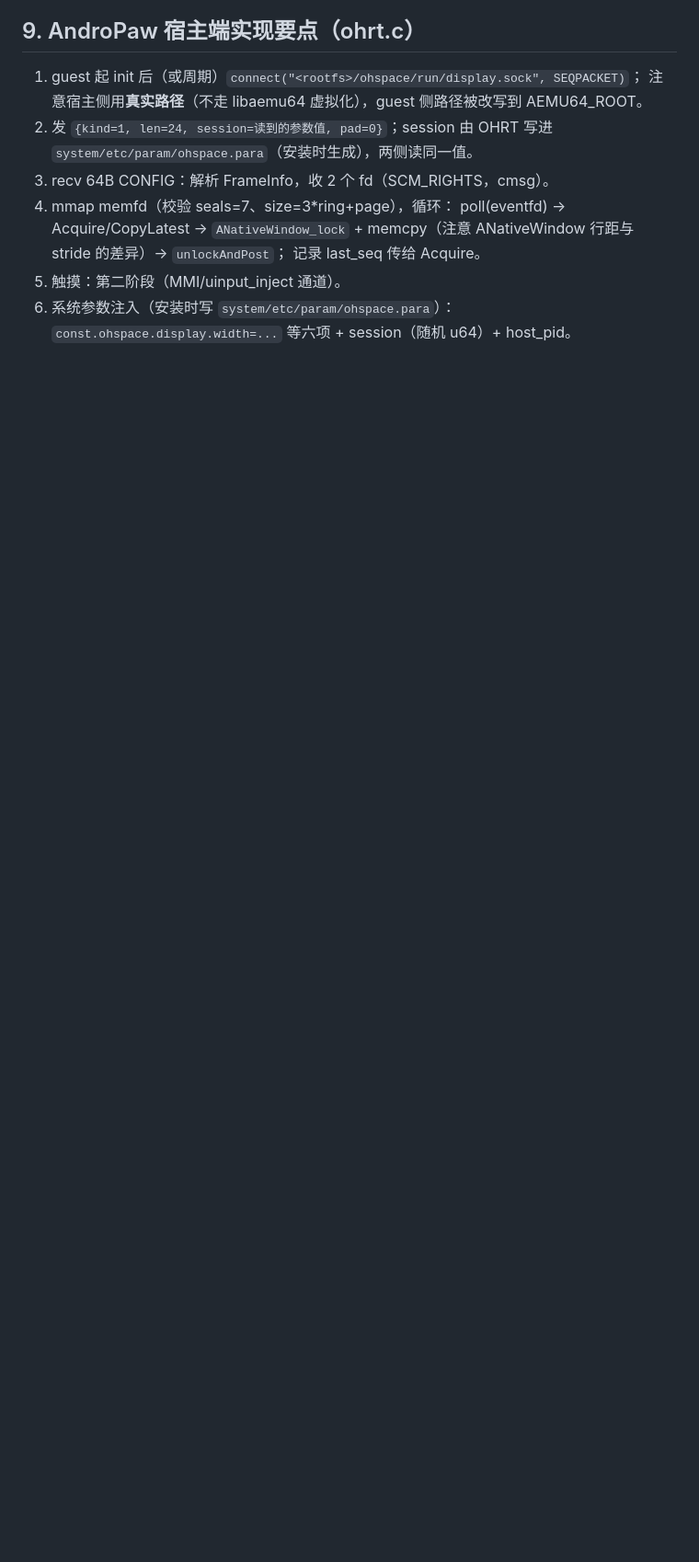
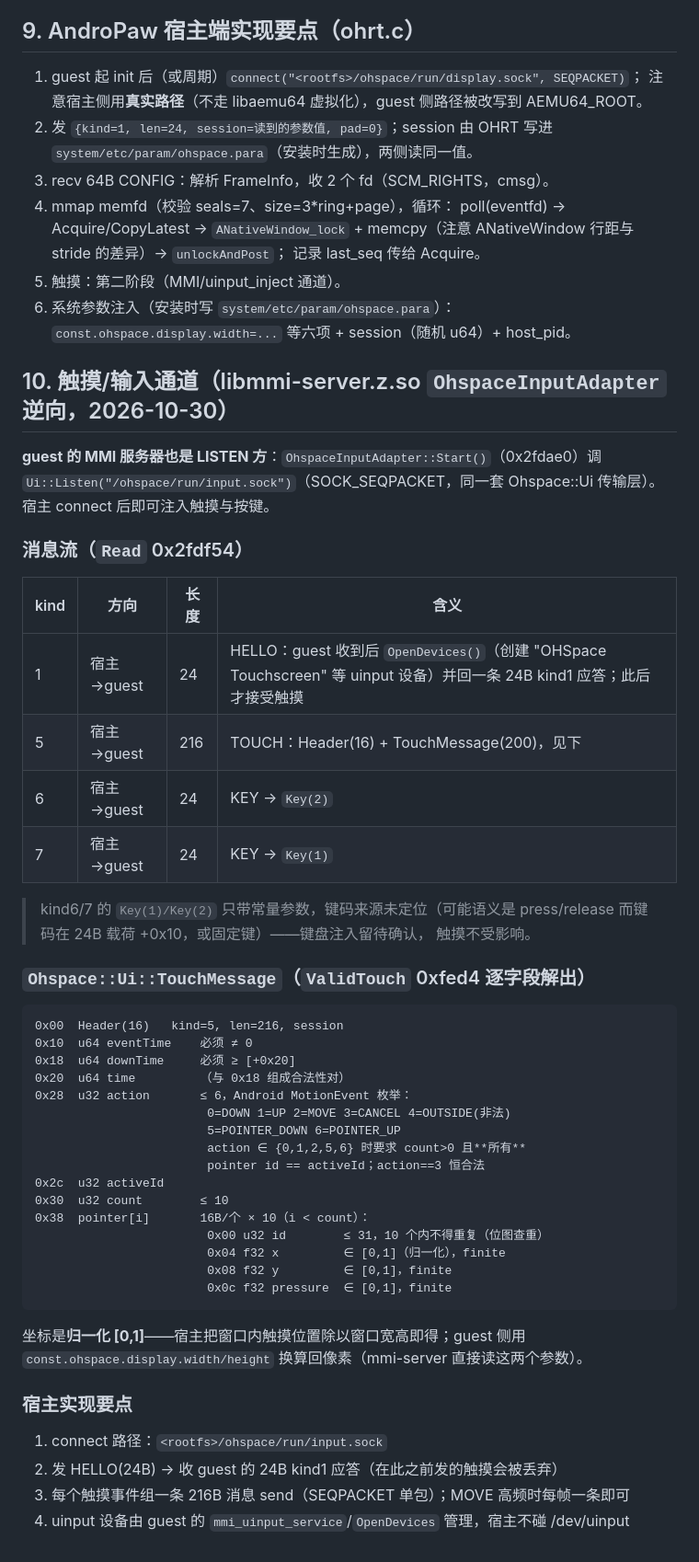
Before and after one commit to TiG-Kira/AndroPaw, a Markdown page: docs/oh-protocol.md, the part around the change. Shown at 92% size. GitHub-like rendering; blank space fills up the shorter version.

Commit message:
docs(openharmony): touch/input channel spec — OhspaceInputAdapter listens on input.sock
Recovered from libmmi-server.z.so (symbols intact): the guest MMI server
listens on /ohspace/run/input.sock over the same Ohspace::Ui SEQPACKET
transport. HELLO (24B) opens the uinput devices, then the host streams
216-byte TouchMessages (action = Android MotionEvent enum, normalised [0,1]
coordinates, up to 10 pointers of 16B each) and 24-byte key frames (kind 6/7,
semantics unresolved). Full field layout from ValidTouch disassembly.

````diff
--- a/docs/oh-protocol.md
+++ b/docs/oh-protocol.md
@@ -125,3 +125,53 @@ seq     --reader CAS--> seq|bit62(0x4000…) --dtor CAS--> 0    // 读完释放
 5. 触摸：第二阶段（MMI/uinput_inject 通道）。
 6. 系统参数注入（安装时写 `system/etc/param/ohspace.para`）：
    `const.ohspace.display.width=...` 等六项 + session（随机 u64）+ host_pid。
+
+## 10. 触摸/输入通道（libmmi-server.z.so `OhspaceInputAdapter` 逆向，2026-10-30）
+
+**guest 的 MMI 服务器也是 LISTEN 方**：`OhspaceInputAdapter::Start()`（0x2fdae0）调
+`Ui::Listen("/ohspace/run/input.sock")`（SOCK_SEQPACKET，同一套 Ohspace::Ui 传输层）。
+宿主 connect 后即可注入触摸与按键。
+
+### 消息流（`Read` 0x2fdf54）
+
+| kind | 方向 | 长度 | 含义 |
+|------|------|------|------|
+| 1 | 宿主→guest | 24 | HELLO：guest 收到后 `OpenDevices()`（创建 "OHSpace Touchscreen" 等 uinput 设备）并回一条 24B kind1 应答；此后才接受触摸 |
+| 5 | 宿主→guest | 216 | TOUCH：Header(16) + TouchMessage(200)，见下 |
+| 6 | 宿主→guest | 24 | KEY → `Key(2)` |
+| 7 | 宿主→guest | 24 | KEY → `Key(1)` |
+
+> kind6/7 的 `Key(1)/Key(2)` 只带常量参数，键码来源未定位（可能语义是
+> press/release 而键码在 24B 载荷 +0x10，或固定键）——键盘注入留待确认，
+> 触摸不受影响。
+
+### `Ohspace::Ui::TouchMessage`（`ValidTouch` 0xfed4 逐字段解出）
+
+```
+0x00  Header(16)   kind=5, len=216, session
+0x10  u64 eventTime    必须 ≠ 0
+0x18  u64 downTime     必须 ≥ [+0x20]
+0x20  u64 time         （与 0x18 组成合法性对）
+0x28  u32 action       ≤ 6，Android MotionEvent 枚举：
+                        0=DOWN 1=UP 2=MOVE 3=CANCEL 4=OUTSIDE(非法)
+                        5=POINTER_DOWN 6=POINTER_UP
+                        action ∈ {0,1,2,5,6} 时要求 count>0 且**所有**
+                        pointer id == activeId；action==3 恒合法
+0x2c  u32 activeId
+0x30  u32 count        ≤ 10
+0x38  pointer[i]       16B/个 × 10（i < count）：
+                        0x00 u32 id        ≤ 31，10 个内不得重复（位图查重）
+                        0x04 f32 x         ∈ [0,1]（归一化），finite
+                        0x08 f32 y         ∈ [0,1]，finite
+                        0x0c f32 pressure  ∈ [0,1]，finite
+```
+
+坐标是**归一化 [0,1]**——宿主把窗口内触摸位置除以窗口宽高即得；guest 侧用
+`const.ohspace.display.width/height` 换算回像素（mmi-server 直接读这两个参数）。
+
+### 宿主实现要点
+
+1. connect 路径：`<rootfs>/ohspace/run/input.sock`
+2. 发 HELLO(24B) → 收 guest 的 24B kind1 应答（在此之前发的触摸会被丢弃）
+3. 每个触摸事件组一条 216B 消息 send（SEQPACKET 单包）；MOVE 高频时每帧一条即可
+4. uinput 设备由 guest 的 `mmi_uinput_service`/`OpenDevices` 管理，宿主不碰 /dev/uinput
````
